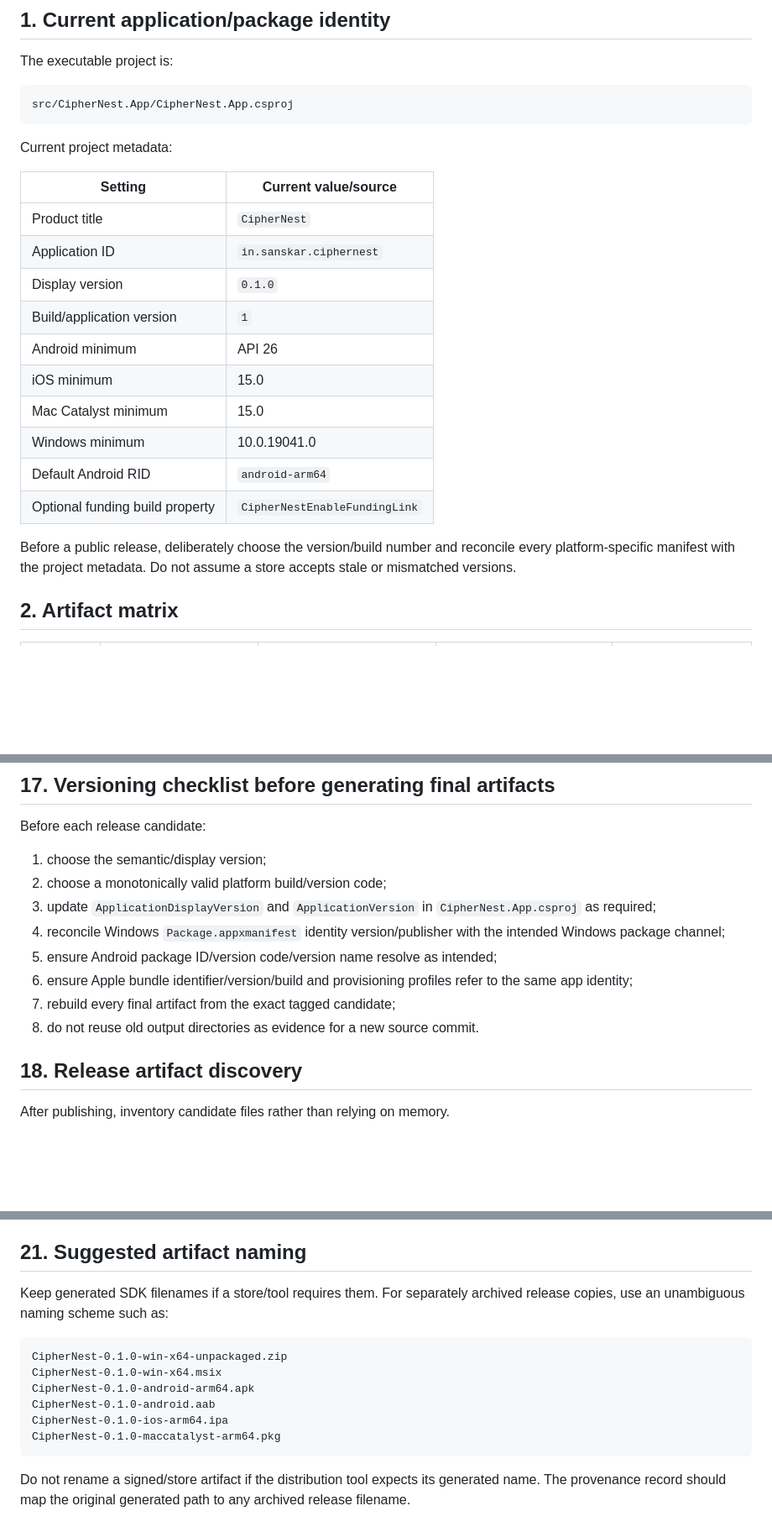
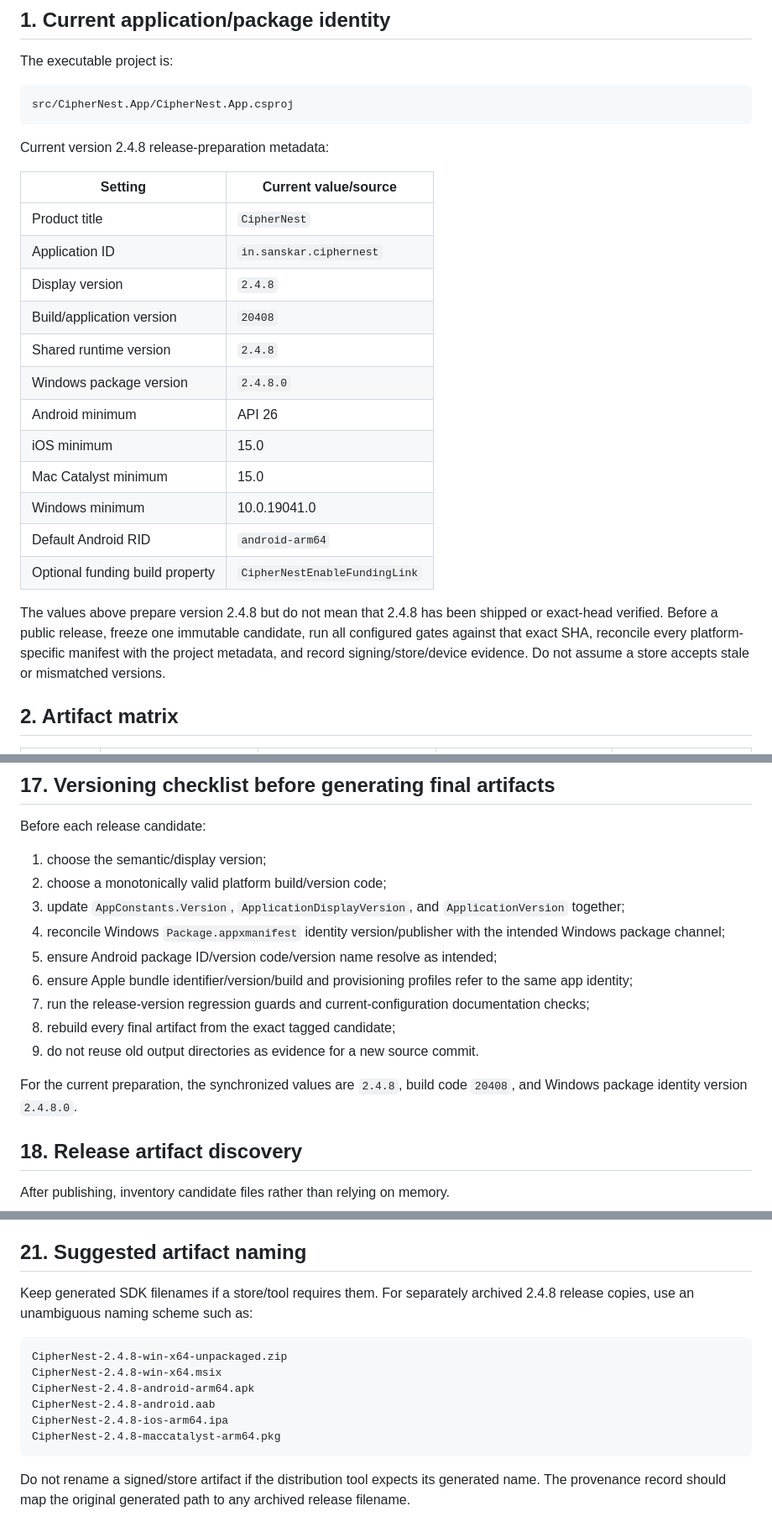
Before and after one commit to sanskarIN/CipherNest, a Markdown page: docs/releases/PACKAGING.md, 3 parts joined by grey strips. Shown at 84% size. Rendered like a GitHub page; blank space fills up the shorter version.

Commit message:
docs(packaging): align release guide with version 2.4.8
Signed-off-by: Sanskar <sanskarin@outlook.in>

````diff
--- a/docs/releases/PACKAGING.md
+++ b/docs/releases/PACKAGING.md
@@ -16,14 +16,16 @@ The executable project is:
 src/CipherNest.App/CipherNest.App.csproj
 ```
 
-Current project metadata:
+Current version 2.4.8 release-preparation metadata:
 
 | Setting | Current value/source |
 |---|---|
 | Product title | `CipherNest` |
 | Application ID | `in.sanskar.ciphernest` |
-| Display version | `0.1.0` |
-| Build/application version | `1` |
+| Display version | `2.4.8` |
+| Build/application version | `20408` |
+| Shared runtime version | `2.4.8` |
+| Windows package version | `2.4.8.0` |
 | Android minimum | API 26 |
 | iOS minimum | 15.0 |
 | Mac Catalyst minimum | 15.0 |
@@ -31,7 +33,7 @@ Current project metadata:
 | Default Android RID | `android-arm64` |
 | Optional funding build property | `CipherNestEnableFundingLink` |
 
-Before a public release, deliberately choose the version/build number and reconcile every platform-specific manifest with the project metadata. Do not assume a store accepts stale or mismatched versions.
+The values above prepare version 2.4.8 but do not mean that 2.4.8 has been shipped or exact-head verified. Before a public release, freeze one immutable candidate, run all configured gates against that exact SHA, reconcile every platform-specific manifest with the project metadata, and record signing/store/device evidence. Do not assume a store accepts stale or mismatched versions.
 
 ## 2. Artifact matrix
 
@@ -665,12 +673,15 @@ Before each release candidate:
 
 1. choose the semantic/display version;
 2. choose a monotonically valid platform build/version code;
-3. update `ApplicationDisplayVersion` and `ApplicationVersion` in `CipherNest.App.csproj` as required;
+3. update `AppConstants.Version`, `ApplicationDisplayVersion`, and `ApplicationVersion` together;
 4. reconcile Windows `Package.appxmanifest` identity version/publisher with the intended Windows package channel;
 5. ensure Android package ID/version code/version name resolve as intended;
 6. ensure Apple bundle identifier/version/build and provisioning profiles refer to the same app identity;
-7. rebuild every final artifact from the exact tagged candidate;
-8. do not reuse old output directories as evidence for a new source commit.
+7. run the release-version regression guards and current-configuration documentation checks;
+8. rebuild every final artifact from the exact tagged candidate;
+9. do not reuse old output directories as evidence for a new source commit.
+
+For the current preparation, the synchronized values are `2.4.8`, build code `20408`, and Windows package identity version `2.4.8.0`.
 
 ## 18. Release artifact discovery
 
@@ -753,15 +764,15 @@ Do not mark a package ready merely because it exists on disk.
 
 ## 21. Suggested artifact naming
 
-Keep generated SDK filenames if a store/tool requires them. For separately archived release copies, use an unambiguous naming scheme such as:
+Keep generated SDK filenames if a store/tool requires them. For separately archived 2.4.8 release copies, use an unambiguous naming scheme such as:
 
 ```text
-CipherNest-0.1.0-win-x64-unpackaged.zip
-CipherNest-0.1.0-win-x64.msix
-CipherNest-0.1.0-android-arm64.apk
-CipherNest-0.1.0-android.aab
-CipherNest-0.1.0-ios-arm64.ipa
-CipherNest-0.1.0-maccatalyst-arm64.pkg
+CipherNest-2.4.8-win-x64-unpackaged.zip
+CipherNest-2.4.8-win-x64.msix
+CipherNest-2.4.8-android-arm64.apk
+CipherNest-2.4.8-android.aab
+CipherNest-2.4.8-ios-arm64.ipa
+CipherNest-2.4.8-maccatalyst-arm64.pkg
 ```
 
 Do not rename a signed/store artifact if the distribution tool expects its generated name. The provenance record should map the original generated path to any archived release filename.
````
Also changed, not shown: other parts of docs/releases/PACKAGING.md (+9 -3 lines).
